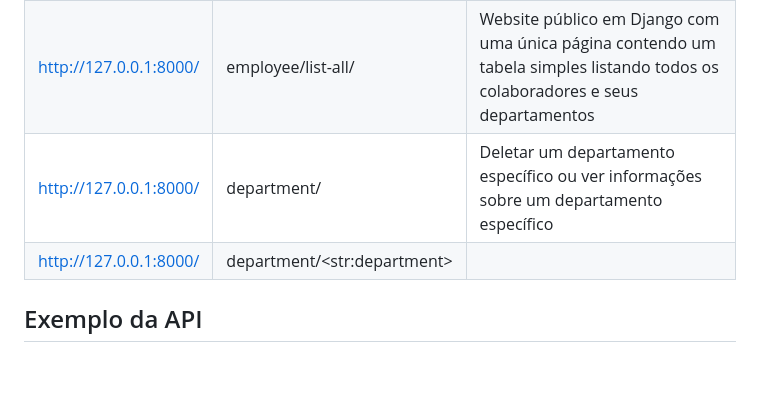
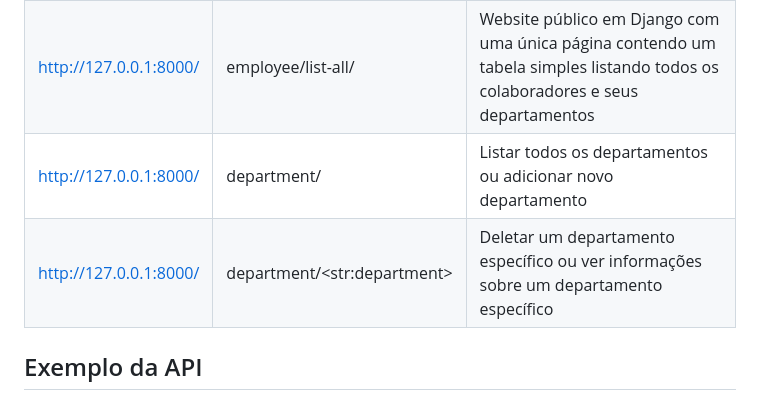
Before and after one commit to lazumbra/teste_django, a Markdown page: README.md, the part around the change. Drawn GitHub-style; blank space fills up the shorter version.

Commit message:
add new info about routes to README

```diff
--- a/README.md
+++ b/README.md
@@ -38,8 +38,8 @@ Sinta-se livre para adicionar recursos ao projeto se você tiver o tempo e conhe
 |  http://127.0.0.1:8000/ | employee/  | Listar todos os colaboradores ou adicionar novo colaborador  |
 | http://127.0.0.1:8000/  | employee/\<int:id>/  | Deletar um colaborador específico ou ver informações sobre um colaborador específico  |
 |  http://127.0.0.1:8000/ |  employee/list-all/ | Website público em Django com uma única página contendo um tabela simples listando todos os colaboradores e seus departamentos |
-| http://127.0.0.1:8000/  | department/  |  Deletar um departamento específico ou ver informações sobre um departamento específico |
-|  http://127.0.0.1:8000/ | department/\<str:department>  |   |
+| http://127.0.0.1:8000/  | department/  |  Listar todos os departamentos ou adicionar novo departamento |
+|  http://127.0.0.1:8000/ | department/\<str:department>  | Deletar um departamento específico ou ver informações sobre um departamento específico |
 
 
 
```
